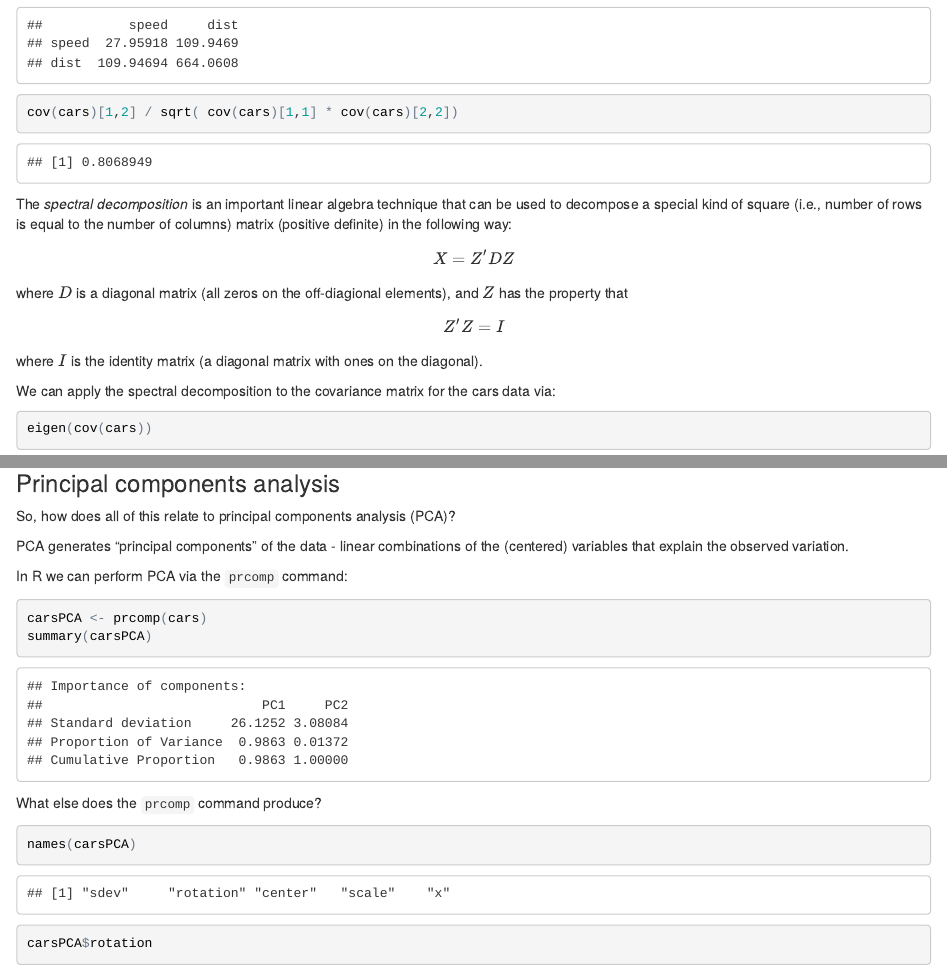
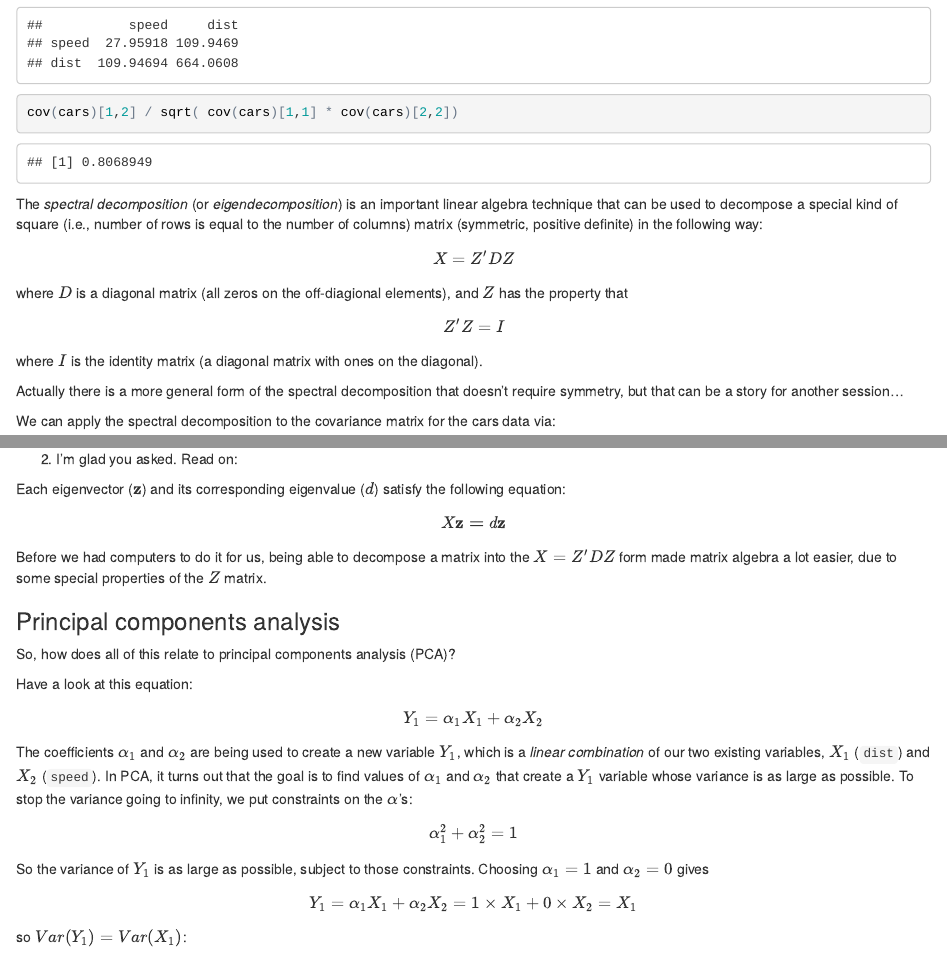
Before and after one commit to mikblack/msg-pca-20171114, an R Markdown document (study_group-dimension_reduction-20171114.Rmd): the page in a window 1100 px wide, from 2550 px down, and a second part further down, joined at a grey line. The pictures show the output file study_group-dimension_reduction-20171114.html that the author committed with the source, opened offline.

Commit message:
Fixed explanation of spectral decomposition

````diff
--- a/study_group-dimension_reduction-20171114.Rmd
+++ b/study_group-dimension_reduction-20171114.Rmd
@@ -94,7 +94,7 @@ cov(cars)
 cov(cars)[1,2] / sqrt( cov(cars)[1,1] * cov(cars)[2,2])
 ```
 
-The _spectral decomposition_ is an important linear algebra technique that can be used to decompose a special kind of square (i.e., number of rows is equal to the number of columns) matrix (positive definite) in the following way:
+The _spectral decomposition_ (or _eigendecomposition_) is an important linear algebra technique that can be used to decompose a special kind of square (i.e., number of rows is equal to the number of columns) matrix (symmetric, positive definite) in the following way:
 
 \[
 X = Z^\prime D Z
@@ -107,6 +107,9 @@ Z^\prime Z = I
 \]
 
 where $I$ is the identity matrix (a diagonal matrix with ones on the diagonal).
+
+Actually there is a more general form of the spectral decomposition that doesn't require symmetry, but
+that can be a story for another session...
 
 We can apply the spectral decomposition to the covariance matrix for the cars data via:
 
@@ -133,6 +136,19 @@ Two immedidate answers:
 
 2. I'm glad you asked. Read on:
 
+Each eigenvector ($\bf{z}$) and its corresponding eigenvalue ($d$) satisfy the following equation:
+
+\[
+X\bf{z} = \it{d}\bf{z}
+\]
+
+Before we had computers to do it for us, being able to decompose a matrix into the $X = Z^\prime D Z$ form
+made matrix algebra a lot easier, due to some special properties of the $Z$ matrix.
+
+### Principal components analysis
+
+So, how does all of this relate to principal components analysis (PCA)?
+
 Have a look at this equation:
 
 \[
@@ -140,7 +156,7 @@ Y_1 = \alpha_1 X_1 + \alpha_2 X_2
 \]
 
 The coefficients $\alpha_1$ and $\alpha_2$ are being used to create a new variable $Y_1$, which is a _linear combination_ of
-our two existing variables, $X_1$ (`dist`) and $X_2$ (`speed`).  In the spectral decomposition, it turns out that the goal is to find values of $\alpha_1$ and $\alpha_2$ that create a $Y_1$ variable whose variance is as large as possible.  To stop the variance going to infinity, we put constraints on the $\alpha$'s:
+our two existing variables, $X_1$ (`dist`) and $X_2$ (`speed`).  In PCA, it turns out that the goal is to find values of $\alpha_1$ and $\alpha_2$ that create a $Y_1$ variable whose variance is as large as possible.  To stop the variance going to infinity, we put constraints on the $\alpha$'s:
 
 \[
 \alpha_1^2 + \alpha_2^2 = 1
@@ -216,9 +232,7 @@ don't look orthogonal).
 
 Clearly the first eigenvector is capturing the direction of greatest variation in the `speed` and `dist` variables.
 
-### Principal components analysis
-
-So, how does all of this relate to principal components analysis (PCA)?
+### Principal components analysis in R
 
 PCA generates "principal components" of the data - linear combinations of the (centered) variables that explain the observed variation.
 
````
Also changed, not shown: study_group-dimension_reduction-20171114.html, study_group-dimension_reduction-20171114.Rmd (4 more changed lines).
